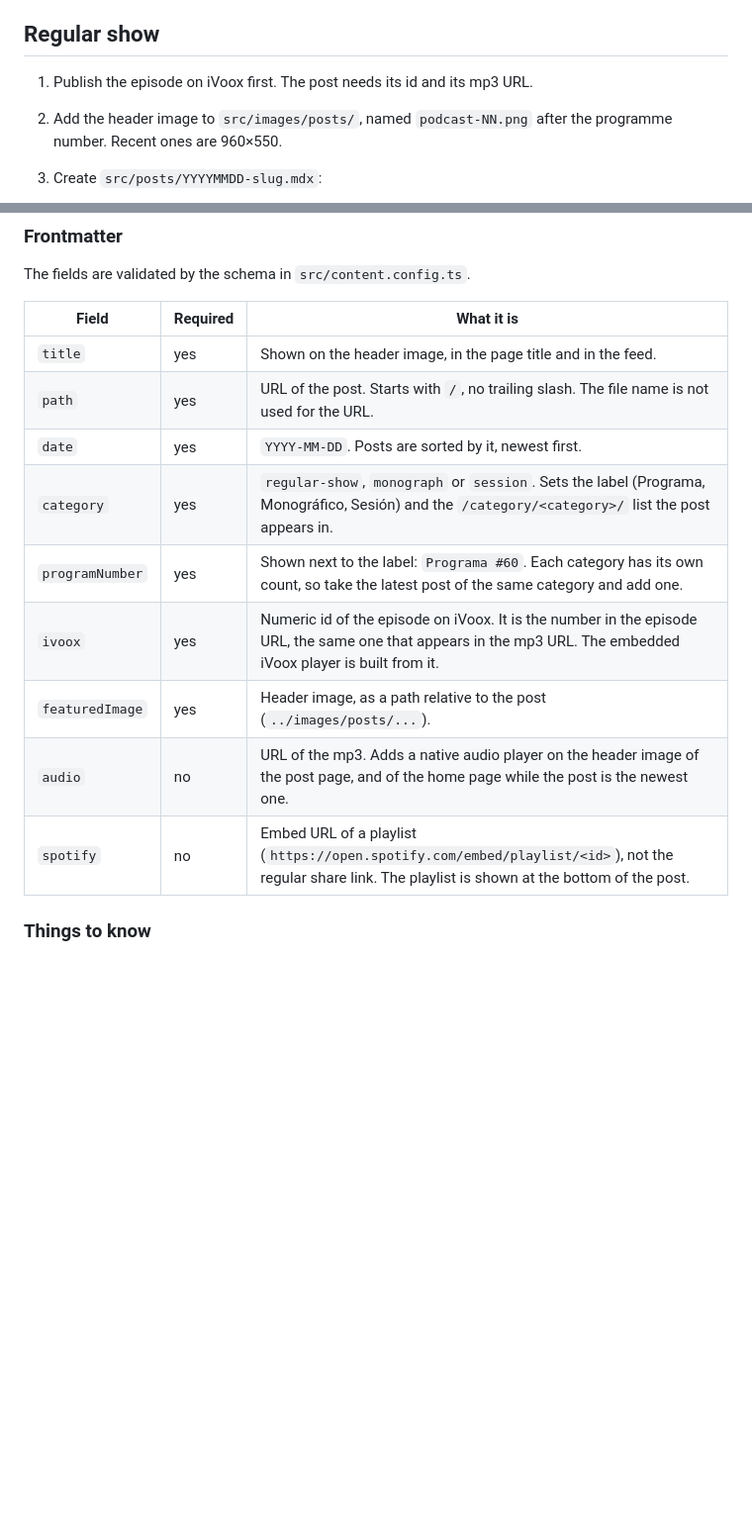
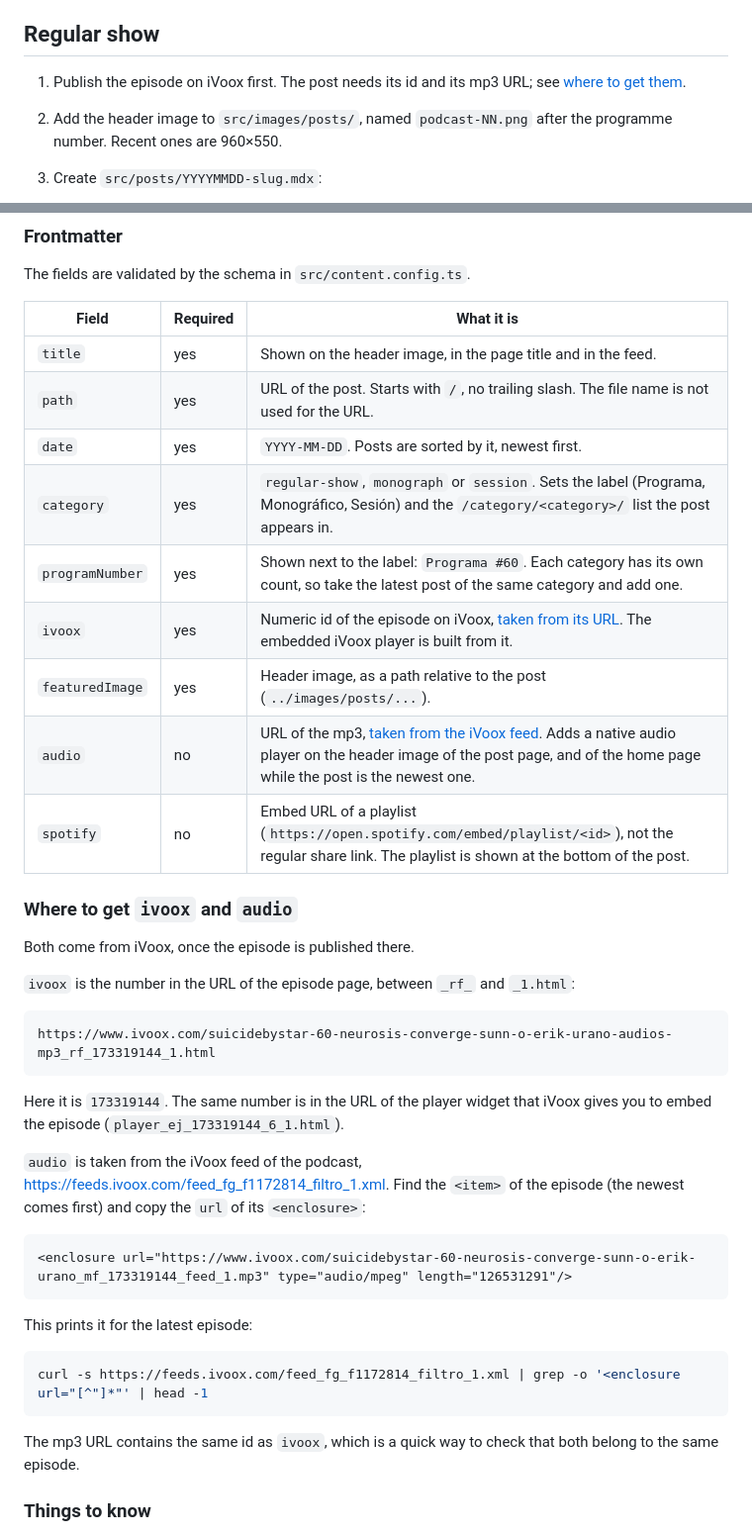
Before and after one commit to suicidebystar/site, a Markdown page: docs/adding-a-podcast.md, 2 parts joined by grey strips. Shown at 99% size. GitHub-like rendering; blank space fills up the shorter version.

Commit message:
explain where to get the ivoox id and audio url
Co-Authored-By: Claude Fable 5.1 <noreply@anthropic.com>

````diff
--- a/docs/adding-a-podcast.md
+++ b/docs/adding-a-podcast.md
@@ -12,7 +12,8 @@ There are two kinds of post:
 
 ## Regular show
 
-1. Publish the episode on iVoox first. The post needs its id and its mp3 URL.
+1. Publish the episode on iVoox first. The post needs its id and its mp3 URL;
+   see [where to get them](#where-to-get-ivoox-and-audio).
 2. Add the header image to `src/images/posts/`, named `podcast-NN.png` after
    the programme number. Recent ones are 960×550.
 3. Create `src/posts/YYYYMMDD-slug.mdx`:
@@ -43,17 +44,48 @@ There are two kinds of post:
 
 The fields are validated by the schema in `src/content.config.ts`.
 
-| Field           | Required | What it is                                                                                                                                                     |
-| --------------- | -------- | -------------------------------------------------------------------------------------------------------------------------------------------------------------- |
-| `title`         | yes      | Shown on the header image, in the page title and in the feed.                                                                                                  |
-| `path`          | yes      | URL of the post. Starts with `/`, no trailing slash. The file name is not used for the URL.                                                                    |
-| `date`          | yes      | `YYYY-MM-DD`. Posts are sorted by it, newest first.                                                                                                            |
-| `category`      | yes      | `regular-show`, `monograph` or `session`. Sets the label (Programa, Monográfico, Sesión) and the `/category/<category>/` list the post appears in.             |
-| `programNumber` | yes      | Shown next to the label: `Programa #60`. Each category has its own count, so take the latest post of the same category and add one.                            |
-| `ivoox`         | yes      | Numeric id of the episode on iVoox. It is the number in the episode URL, the same one that appears in the mp3 URL. The embedded iVoox player is built from it. |
-| `featuredImage` | yes      | Header image, as a path relative to the post (`../images/posts/...`).                                                                                          |
-| `audio`         | no       | URL of the mp3. Adds a native audio player on the header image of the post page, and of the home page while the post is the newest one.                        |
-| `spotify`       | no       | Embed URL of a playlist (`https://open.spotify.com/embed/playlist/<id>`), not the regular share link. The playlist is shown at the bottom of the post.         |
+| Field           | Required | What it is                                                                                                                                                                                          |
+| --------------- | -------- | --------------------------------------------------------------------------------------------------------------------------------------------------------------------------------------------------- |
+| `title`         | yes      | Shown on the header image, in the page title and in the feed.                                                                                                                                       |
+| `path`          | yes      | URL of the post. Starts with `/`, no trailing slash. The file name is not used for the URL.                                                                                                         |
+| `date`          | yes      | `YYYY-MM-DD`. Posts are sorted by it, newest first.                                                                                                                                                 |
+| `category`      | yes      | `regular-show`, `monograph` or `session`. Sets the label (Programa, Monográfico, Sesión) and the `/category/<category>/` list the post appears in.                                                  |
+| `programNumber` | yes      | Shown next to the label: `Programa #60`. Each category has its own count, so take the latest post of the same category and add one.                                                                 |
+| `ivoox`         | yes      | Numeric id of the episode on iVoox, [taken from its URL](#where-to-get-ivoox-and-audio). The embedded iVoox player is built from it.                                                                |
+| `featuredImage` | yes      | Header image, as a path relative to the post (`../images/posts/...`).                                                                                                                               |
+| `audio`         | no       | URL of the mp3, [taken from the iVoox feed](#where-to-get-ivoox-and-audio). Adds a native audio player on the header image of the post page, and of the home page while the post is the newest one. |
+| `spotify`       | no       | Embed URL of a playlist (`https://open.spotify.com/embed/playlist/<id>`), not the regular share link. The playlist is shown at the bottom of the post.                                              |
+
+### Where to get `ivoox` and `audio`
+
+Both come from iVoox, once the episode is published there.
+
+`ivoox` is the number in the URL of the episode page, between `_rf_` and
+`_1.html`:
+
+```
+https://www.ivoox.com/suicidebystar-60-neurosis-converge-sunn-o-erik-urano-audios-mp3_rf_173319144_1.html
+```
+
+Here it is `173319144`. The same number is in the URL of the player widget that
+iVoox gives you to embed the episode (`player_ej_173319144_6_1.html`).
+
+`audio` is taken from the iVoox feed of the podcast,
+<https://feeds.ivoox.com/feed_fg_f1172814_filtro_1.xml>. Find the `<item>` of
+the episode (the newest comes first) and copy the `url` of its `<enclosure>`:
+
+```xml
+<enclosure url="https://www.ivoox.com/suicidebystar-60-neurosis-converge-sunn-o-erik-urano_mf_173319144_feed_1.mp3" type="audio/mpeg" length="126531291"/>
+```
+
+This prints it for the latest episode:
+
+```sh
+curl -s https://feeds.ivoox.com/feed_fg_f1172814_filtro_1.xml | grep -o '<enclosure url="[^"]*"' | head -1
+```
+
+The mp3 URL contains the same id as `ivoox`, which is a quick way to check that
+both belong to the same episode.
 
 ### Things to know
 
````
